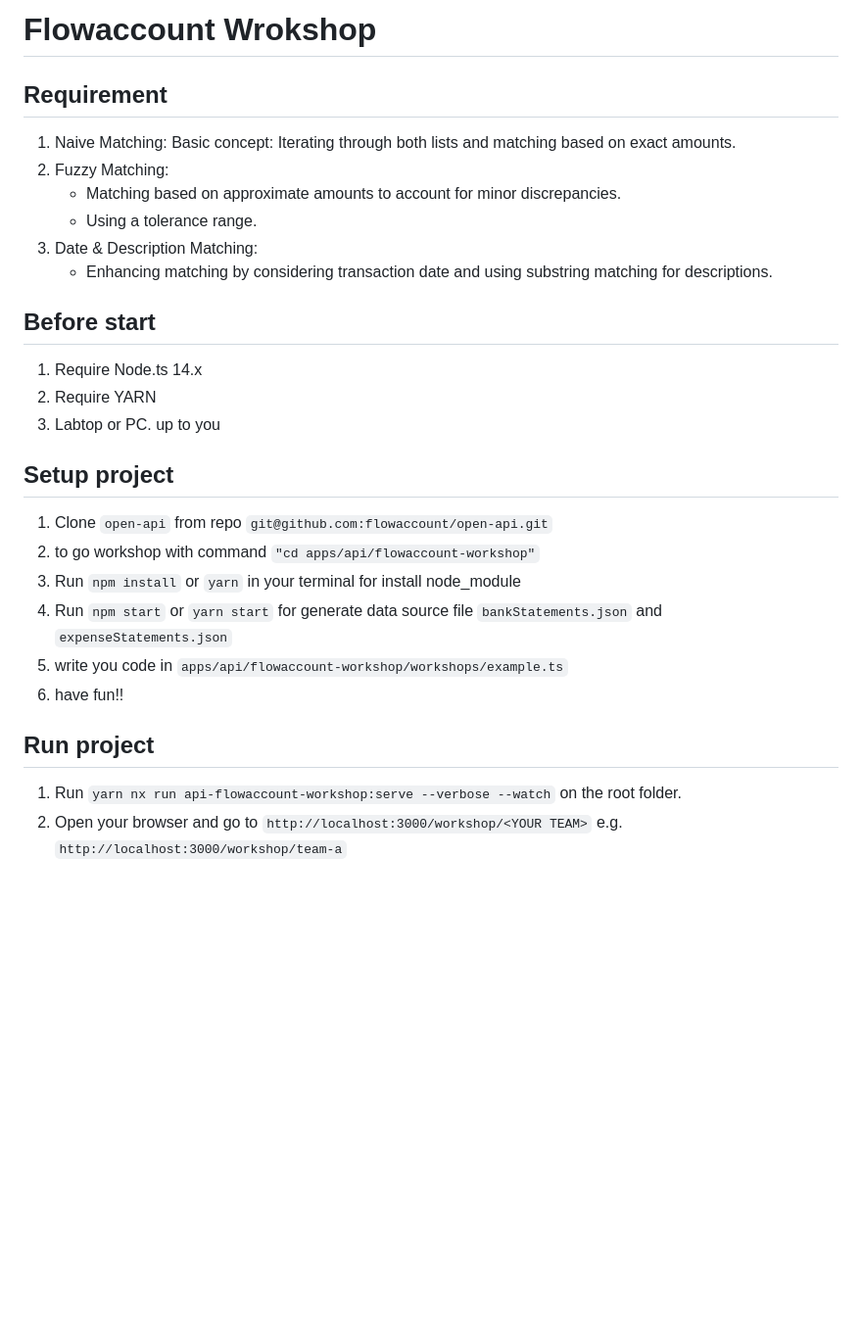
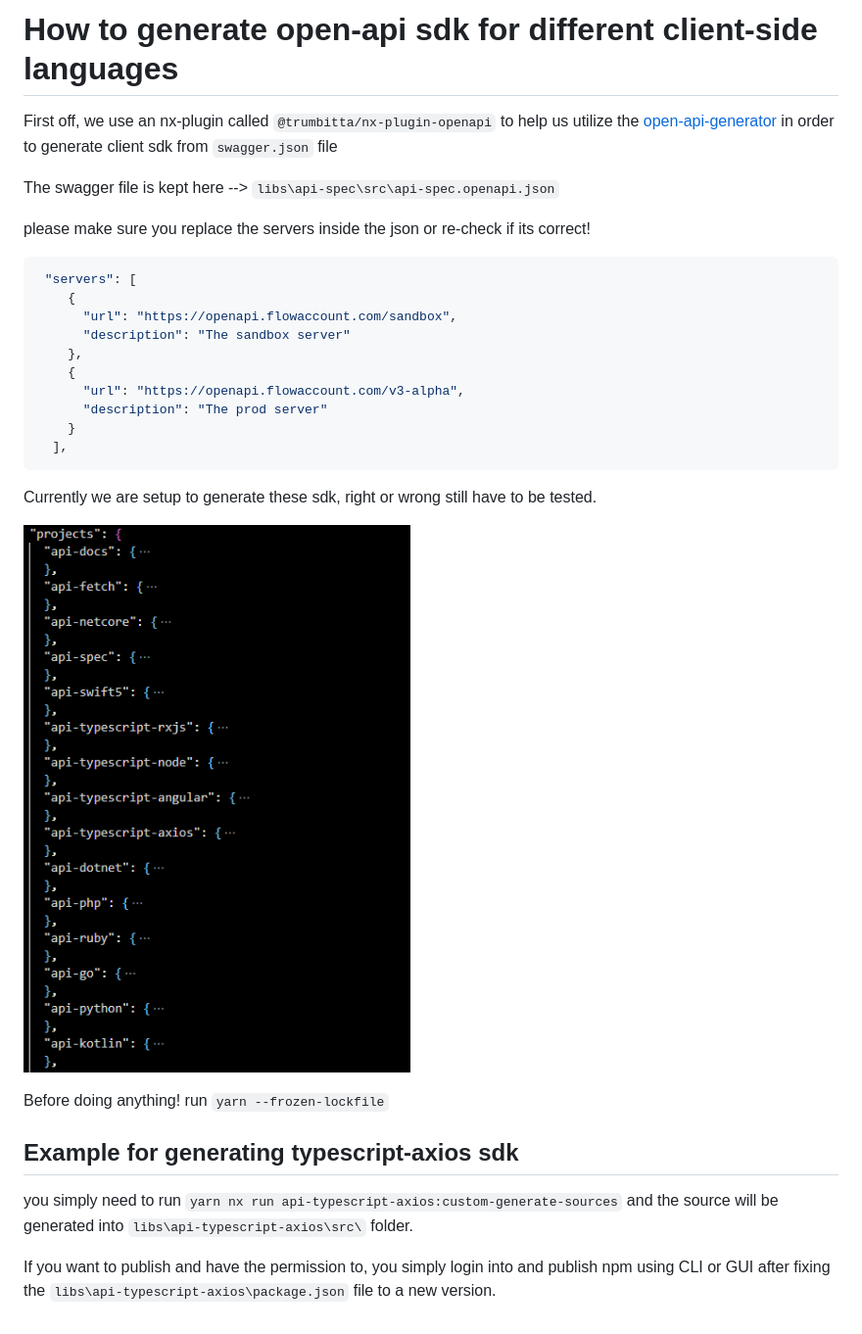
Before and after one commit to flowaccount/open-api, a Markdown page: README.md, the part around the change. Shown: that part at 98% size. Drawn GitHub-style; pictures changed too: image.png (added); blank space fills up the shorter version.

Commit message:
(doc): how to gen open-api sdk

````diff
--- a/README.md
+++ b/README.md
@@ -1,28 +1,32 @@
-# Flowaccount Wrokshop
+# How to generate open-api sdk for different client-side languages
 
-## Requirement
+First off, we use an nx-plugin called `@trumbitta/nx-plugin-openapi` to help us utilize the [open-api-generator](https://openapi-generator.tech/docs/generators/) in order to generate client sdk from `swagger.json` file
 
-1. Naive Matching:
-    Basic concept: Iterating through both lists and matching based on exact amounts.
-2. Fuzzy Matching:
-   - Matching based on approximate amounts to account for minor discrepancies.
-   - Using a tolerance range.
-3. Date & Description Matching:
-   - Enhancing matching by considering transaction date and using substring matching for descriptions.
+The swagger file is kept here --> `libs\api-spec\src\api-spec.openapi.json`
 
-## Before start
-1. Require Node.ts 14.x
-2. Require YARN
-3. Labtop or PC. up to you
+please make sure you replace the servers inside the json or re-check if its correct!
 
-## Setup project
-1. Clone `open-api` from repo `git@github.com:flowaccount/open-api.git`
-2. to go workshop with command `"cd apps/api/flowaccount-workshop"`
-2. Run `npm install` or `yarn` in your terminal for install node_module
-3. Run `npm start` or `yarn start` for generate data source file `bankStatements.json` and `expenseStatements.json`
-4. write you code in `apps/api/flowaccount-workshop/workshops/example.ts`
-5. have fun!!
+```json
+ "servers": [
+    {
+      "url": "https://openapi.flowaccount.com/sandbox",
+      "description": "The sandbox server"
+    },
+    {
+      "url": "https://openapi.flowaccount.com/v3-alpha",
+      "description": "The prod server"
+    }
+  ],
+```
 
-## Run project
-1. Run `yarn nx run api-flowaccount-workshop:serve --verbose --watch` on the root folder.
-2. Open your browser and go to `http://localhost:3000/workshop/<YOUR TEAM>` e.g. `http://localhost:3000/workshop/team-a`
+Currently we are setup to generate these sdk, right or wrong still have to be tested.
+
+![currently-supported-sdk](image.png)
+
+Before doing anything! run `yarn --frozen-lockfile`
+
+## Example for generating typescript-axios sdk
+
+you simply need to run `yarn nx run api-typescript-axios:custom-generate-sources` and the source will be generated into `libs\api-typescript-axios\src\` folder.
+
+If you want to publish and have the permission to, you simply login into and publish npm using CLI or GUI after fixing the `libs\api-typescript-axios\package.json` file to a new version.
````
Also changed, not shown: 2 other files.
